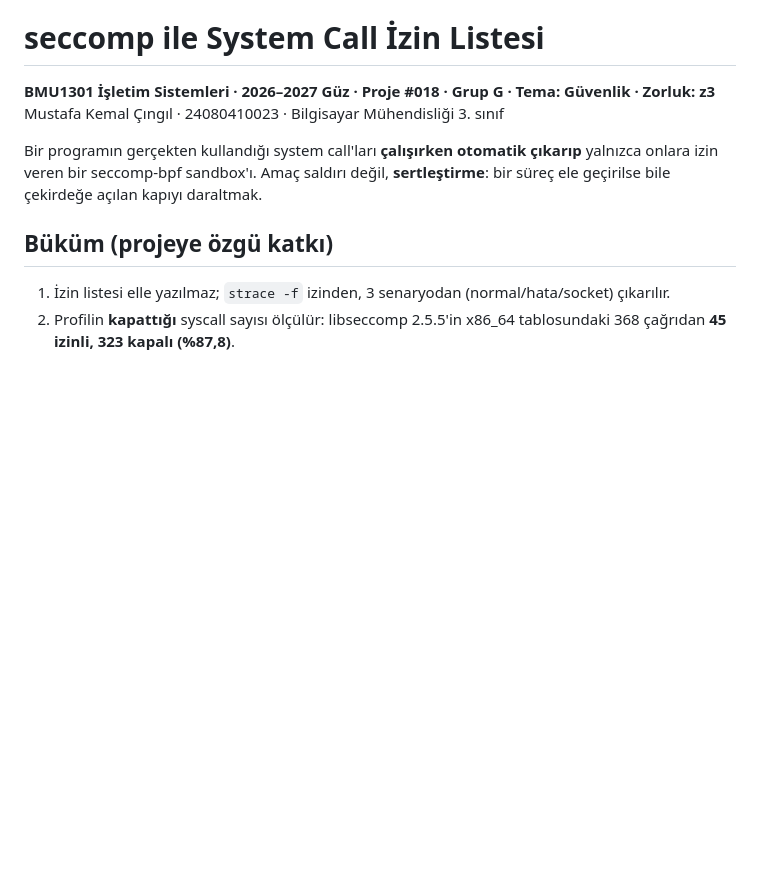
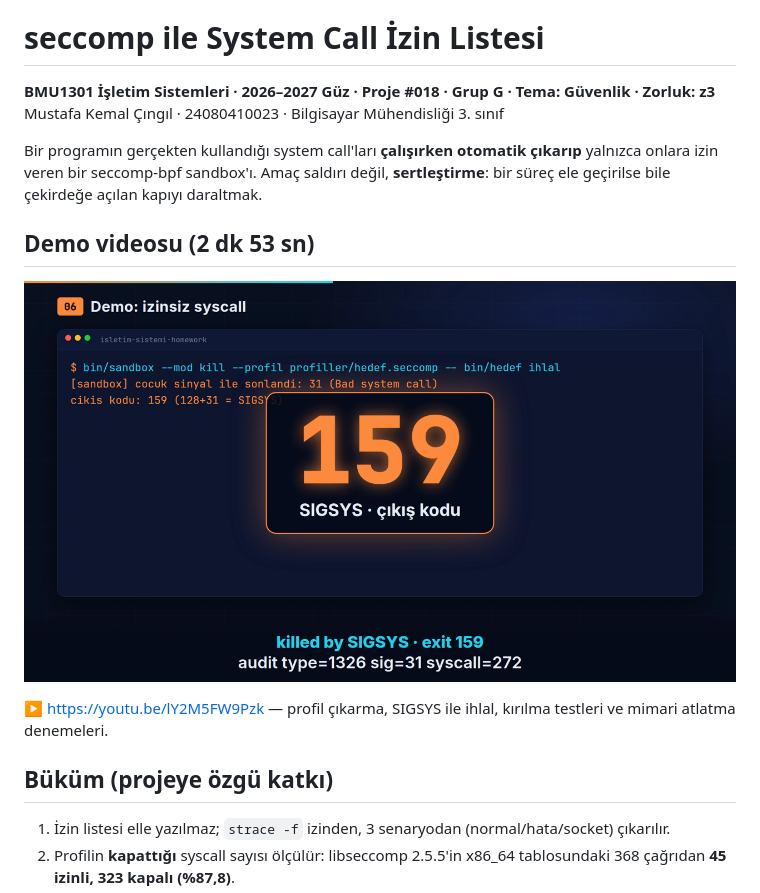
Before and after one commit to MustafaKemal0146/isletim-sistemi-homework, a Markdown page: README.md, the part around the change. Rendered like a GitHub page; pictures changed too: docs/video-kapak.png (added); blank space fills up the shorter version.

Commit message:
docs: README'ye demo videosu (YouTube) ve kapak resmi eklendi
- docs/video-kapak.png: tiklanabilir kapak
- rapor/k3-ara-rapor.md: video maddesi isaretlendi

Co-Authored-By: Claude Sonnet 5.5 <noreply@anthropic.com>

```diff
--- a/README.md
+++ b/README.md
@@ -6,6 +6,11 @@ Mustafa Kemal Çıngıl · 24080410023 · Bilgisayar Mühendisliği 3. sınıf
 Bir programın gerçekten kullandığı system call'ları **çalışırken otomatik çıkarıp** yalnızca onlara
 izin veren bir seccomp-bpf sandbox'ı. Amaç saldırı değil, **sertleştirme**: bir süreç ele geçirilse
 bile çekirdeğe açılan kapıyı daraltmak.
+
+## Demo videosu (2 dk 53 sn)
+[![Demo videosu: seccomp ile System Call İzin Listesi](docs/video-kapak.png)](https://youtu.be/lY2M5FW9Pzk)
+
+▶ https://youtu.be/lY2M5FW9Pzk — profil çıkarma, SIGSYS ile ihlal, kırılma testleri ve mimari atlatma denemeleri.
 
 ## Büküm (projeye özgü katkı)
 1. İzin listesi elle yazılmaz; `strace -f` izinden, 3 senaryodan (normal/hata/socket) çıkarılır.
```
Also changed, not shown: rapor/k3-ara-rapor.md (+1 -1 lines).
